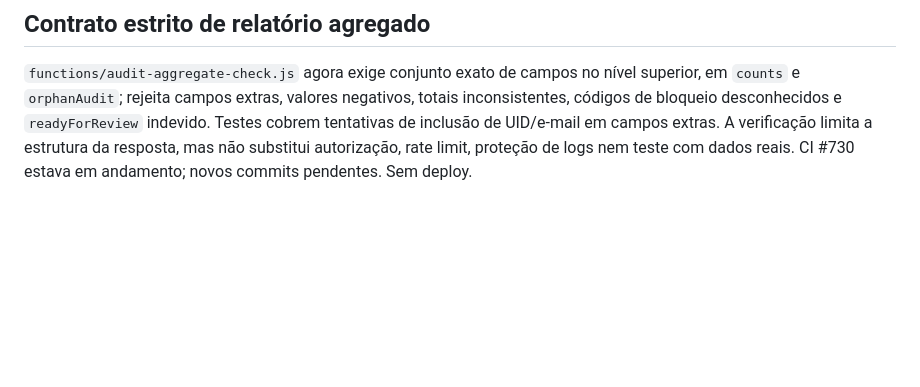
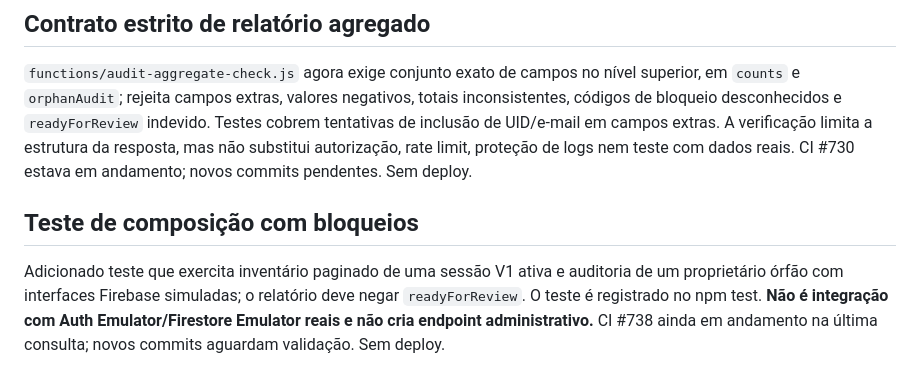
Before and after one commit to thiagogrisorio-cmd/Nexor-Fit, a Markdown page: docs/v1-retirement-plan.md, the part around the change. Drawn GitHub-style; blank space fills up the shorter version.

Commit message:
docs: record audit assembly blocker test and emulator limitations

```diff
--- a/docs/v1-retirement-plan.md
+++ b/docs/v1-retirement-plan.md
@@ -128,3 +128,6 @@ CI #718: quatro jobs aprovados, Firestore Rules V1 reprovado. Adicionado `functi
 
 ## Contrato estrito de relatório agregado
 `functions/audit-aggregate-check.js` agora exige conjunto exato de campos no nível superior, em `counts` e `orphanAudit`; rejeita campos extras, valores negativos, totais inconsistentes, códigos de bloqueio desconhecidos e `readyForReview` indevido. Testes cobrem tentativas de inclusão de UID/e-mail em campos extras. A verificação limita a estrutura da resposta, mas não substitui autorização, rate limit, proteção de logs nem teste com dados reais. CI #730 estava em andamento; novos commits pendentes. Sem deploy.
+
+## Teste de composição com bloqueios
+Adicionado teste que exercita inventário paginado de uma sessão V1 ativa e auditoria de um proprietário órfão com interfaces Firebase simuladas; o relatório deve negar `readyForReview`. O teste é registrado no npm test. **Não é integração com Auth Emulator/Firestore Emulator reais e não cria endpoint administrativo.** CI #738 ainda em andamento na última consulta; novos commits aguardam validação. Sem deploy.
```
